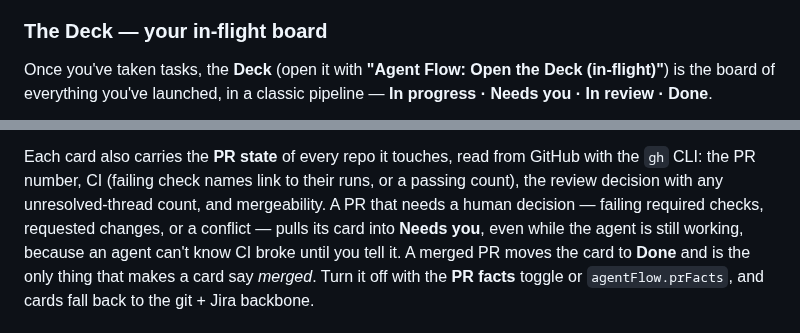
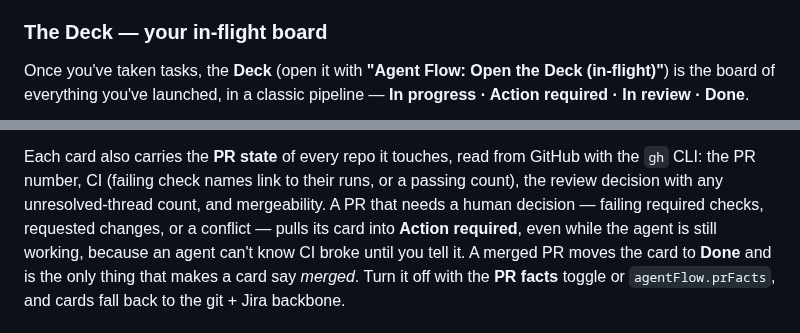
Before and after one commit to oznasi1/agent-flow, a Markdown page: README.md, 2 parts joined by grey strips. Rendered like a GitHub page.

```diff
--- a/README.md
+++ b/README.md
@@ -57,5 +57,5 @@ orchestrate, not ready to set up.
 
 Once you've taken tasks, the **Deck** (open it with **"Agent Flow: Open the Deck
 (in-flight)"**) is the board of everything you've launched, in a classic pipeline —
-**In progress · Needs you · In review · Done**.
+**In progress · Action required · In review · Done**.
 
@@ -72,7 +72,7 @@ Each card also carries the **PR state** of every repo it touches, read from GitH
 with the `gh` CLI: the PR number, CI (failing check names link to their runs, or a
 passing count), the review decision with any unresolved-thread count, and
 mergeability. A PR that needs a human decision — failing required checks,
-requested changes, or a conflict — pulls its card into **Needs you**, even while
+requested changes, or a conflict — pulls its card into **Action required**, even while
 the agent is still working, because an agent can't know CI broke until you tell
 it. A merged PR moves the card to **Done** and is the only thing that makes a card
 say *merged*. Turn it off with the **PR facts** toggle or `agentFlow.prFacts`, and
```
Also changed, not shown: other parts of README.md (+1 -1 lines), CHANGELOG.md (+37 -0 lines), media/deck.png, 3 other files.
